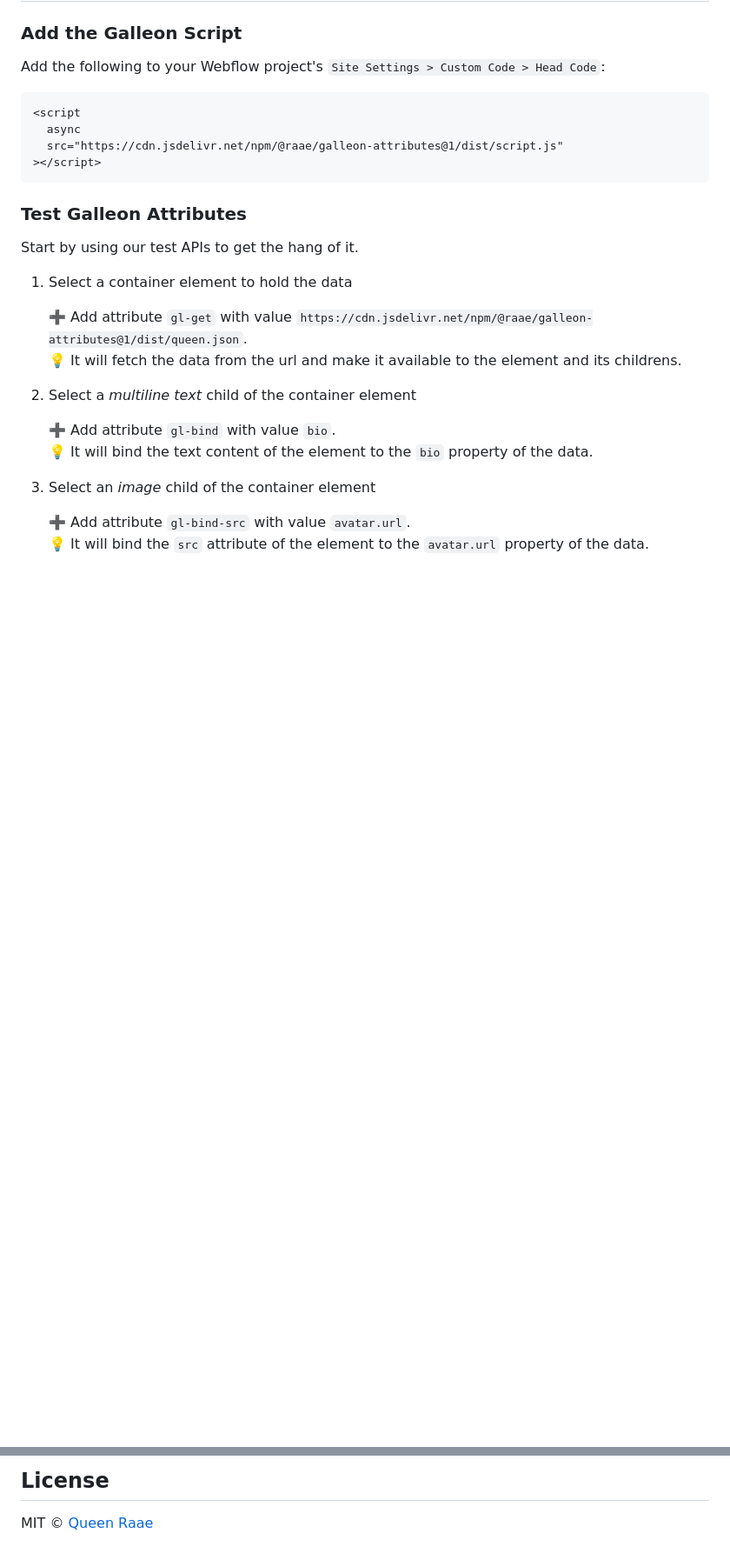
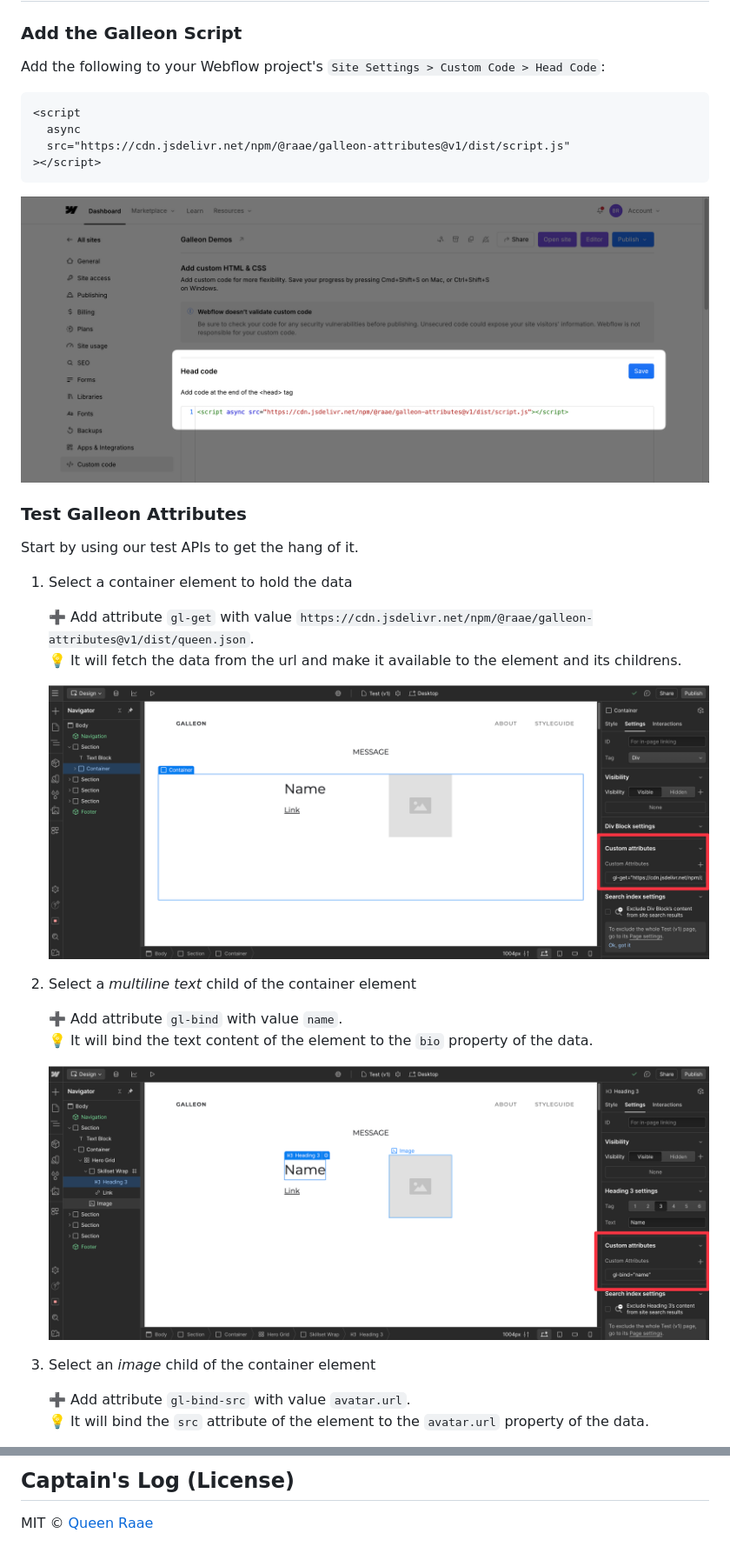
Before and after one commit to queen-raae/galleon-attributes, a Markdown page: readme.md, 2 parts joined by grey strips. Shown: that part at 87% size. Drawn GitHub-style; pictures changed too: assets/step-0.png (added), assets/step-1.png (added), assets/step-2.png (added); blank space fills up the shorter version.

Commit message:
docs(readme): add screenshots to readme (#19)
Co-authored-by: Benedicte Raae <queen@raae.codes>

````diff
--- a/readme.md
+++ b/readme.md
@@ -24,9 +24,11 @@ Add the following to your Webflow project's `Site Settings > Custom Code > Head
 ```html
 <script
   async
-  src="https://cdn.jsdelivr.net/npm/@raae/galleon-attributes@1/dist/script.js"
+  src="https://cdn.jsdelivr.net/npm/@raae/galleon-attributes@v1/dist/script.js"
 ></script>
 ```
+
+![Screenshot of adding the script into Site Settings > Custom Code > Head Code](assets/step-0.png)
 
 ### Test Galleon Attributes
 
@@ -34,13 +36,17 @@ Start by using our test APIs to get the hang of it.
 
 1. Select a container element to hold the data
 
-   ➕ Add attribute `gl-get` with value `https://cdn.jsdelivr.net/npm/@raae/galleon-attributes@1/dist/queen.json`.\
+   ➕ Add attribute `gl-get` with value `https://cdn.jsdelivr.net/npm/@raae/galleon-attributes@v1/dist/queen.json`.\
    💡 It will fetch the data from the url and make it available to the element and its childrens.
+
+   ![Screenshot of adding the attribute called "gl-get" with the value of the test API endpoint](assets/step-1.png)
 
 2. Select a _multiline text_ child of the container element
 
-   ➕ Add attribute `gl-bind` with value `bio`.\
+   ➕ Add attribute `gl-bind` with value `name`.\
    💡 It will bind the text content of the element to the `bio` property of the data.
+
+   ![Screenhsot of adding the attribute named "gl-bind" with the value "bio"](assets/step-2.png)
 
 3. Select an _image_ child of the container element
 
@@ -92,4 +106,4 @@ Galleon Attributes will be a part a larger Galleon fleet, aiming to unlock user
 
-## License
+## Captain's Log (License)
 
 MIT © [Queen Raae](https://github.com/queen-raae)
````
Also changed, not shown: other parts of readme.md (+9 -1 lines), assets/step-3.png (added), assets/step-4.png (added), assets/step-5.png (added).
